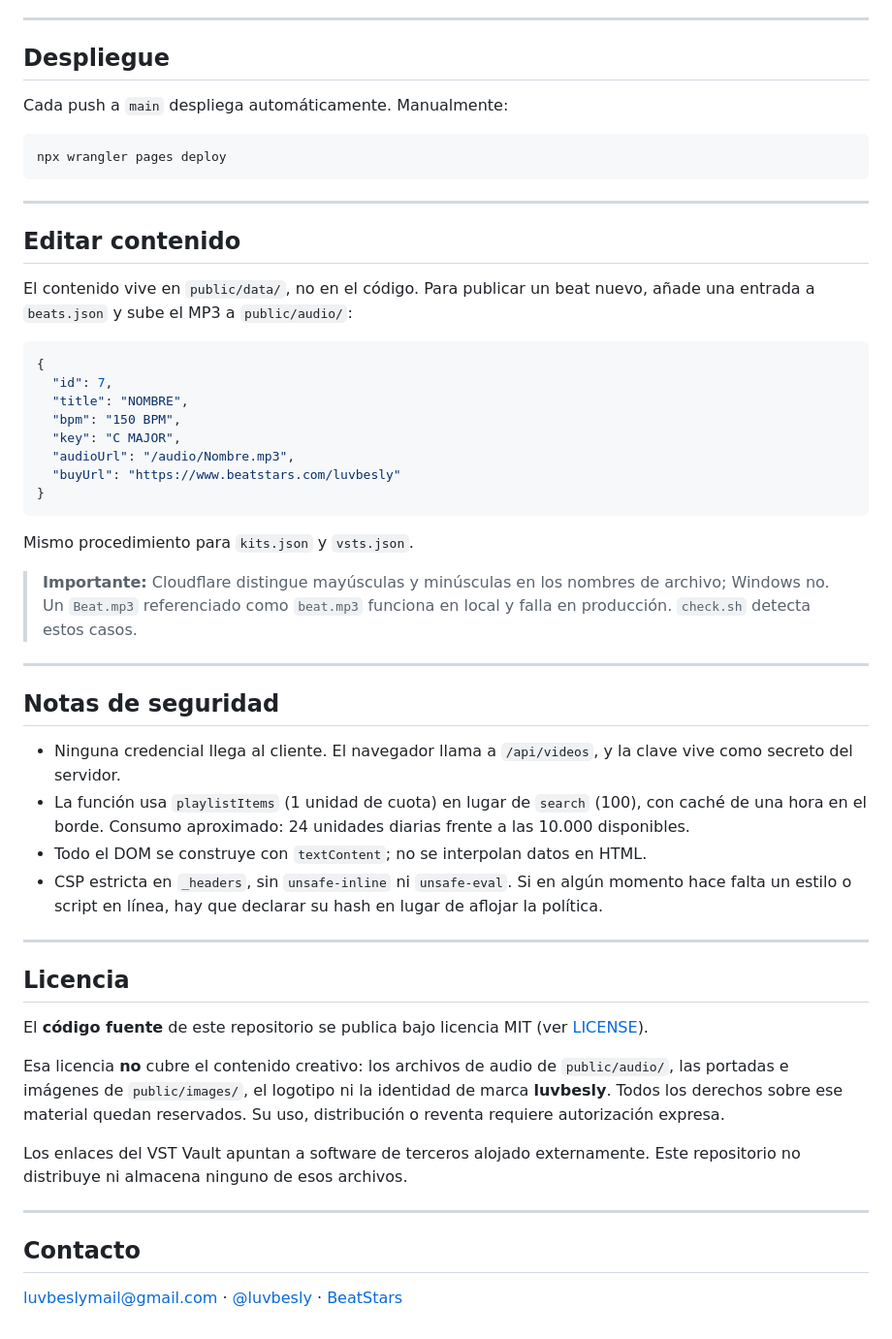
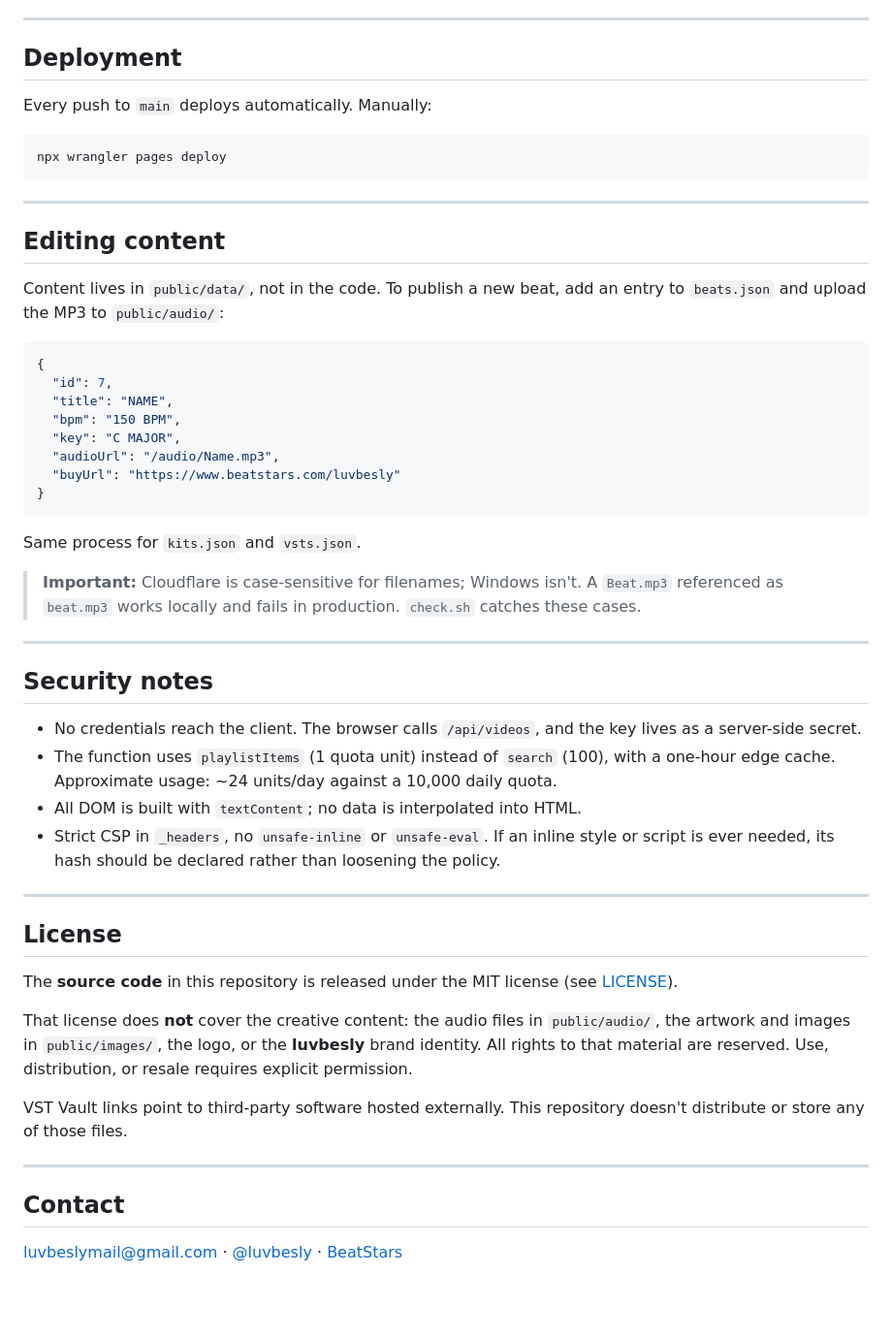
Before and after one commit to joseebr19/luvbesly-web, a Markdown page: README.md, the part around one of its changes. Shown at 97% size. Drawn GitHub-style; blank space fills up the shorter version.

````diff
--- a/README.md
+++ b/README.md
@@ -95,9 +96,9 @@ cambiarlas hay que relanzar el despliegue.
 
 ---
 
-## Despliegue
+## Deployment
 
-Cada push a `main` despliega automáticamente. Manualmente:
+Every push to `main` deploys automatically. Manually:
 
 ```bash
 npx wrangler pages deploy
@@ -105,60 +106,60 @@ npx wrangler pages deploy
 
 ---
 
-## Editar contenido
+## Editing content
 
-El contenido vive en `public/data/`, no en el código. Para publicar un beat
-nuevo, añade una entrada a `beats.json` y sube el MP3 a `public/audio/`:
+Content lives in `public/data/`, not in the code. To publish a new beat, add
+an entry to `beats.json` and upload the MP3 to `public/audio/`:
 
 ```json
 {
   "id": 7,
-  "title": "NOMBRE",
+  "title": "NAME",
   "bpm": "150 BPM",
   "key": "C MAJOR",
-  "audioUrl": "/audio/Nombre.mp3",
+  "audioUrl": "/audio/Name.mp3",
   "buyUrl": "https://www.beatstars.com/luvbesly"
 }
 ```
 
-Mismo procedimiento para `kits.json` y `vsts.json`.
+Same process for `kits.json` and `vsts.json`.
 
-> **Importante:** Cloudflare distingue mayúsculas y minúsculas en los nombres de
-> archivo; Windows no. Un `Beat.mp3` referenciado como `beat.mp3` funciona en
-> local y falla en producción. `check.sh` detecta estos casos.
+> **Important:** Cloudflare is case-sensitive for filenames; Windows isn't. A
+> `Beat.mp3` referenced as `beat.mp3` works locally and fails in production.
+> `check.sh` catches these cases.
 
 ---
 
-## Notas de seguridad
+## Security notes
 
-- Ninguna credencial llega al cliente. El navegador llama a `/api/videos`, y la
-  clave vive como secreto del servidor.
-- La función usa `playlistItems` (1 unidad de cuota) en lugar de `search` (100),
-  con caché de una hora en el borde. Consumo aproximado: 24 unidades diarias
-  frente a las 10.000 disponibles.
-- Todo el DOM se construye con `textContent`; no se interpolan datos en HTML.
-- CSP estricta en `_headers`, sin `unsafe-inline` ni `unsafe-eval`. Si en algún
-  momento hace falta un estilo o script en línea, hay que declarar su hash en
-  lugar de aflojar la política.
+- No credentials reach the client. The browser calls `/api/videos`, and the
+  key lives as a server-side secret.
+- The function uses `playlistItems` (1 quota unit) instead of `search` (100),
+  with a one-hour edge cache. Approximate usage: ~24 units/day against a
+  10,000 daily quota.
+- All DOM is built with `textContent`; no data is interpolated into HTML.
+- Strict CSP in `_headers`, no `unsafe-inline` or `unsafe-eval`. If an inline
+  style or script is ever needed, its hash should be declared rather than
+  loosening the policy.
 
 ---
 
-## Licencia
+## License
 
-El **código fuente** de este repositorio se publica bajo licencia MIT (ver
+The **source code** in this repository is released under the MIT license (see
 [LICENSE](LICENSE)).
 
-Esa licencia **no** cubre el contenido creativo: los archivos de audio de
-`public/audio/`, las portadas e imágenes de `public/images/`, el logotipo ni la
-identidad de marca **luvbesly**. Todos los derechos sobre ese material quedan
-reservados. Su uso, distribución o reventa requiere autorización expresa.
+That license does **not** cover the creative content: the audio files in
+`public/audio/`, the artwork and images in `public/images/`, the logo, or the
+**luvbesly** brand identity. All rights to that material are reserved. Use,
+distribution, or resale requires explicit permission.
 
-Los enlaces del VST Vault apuntan a software de terceros alojado externamente.
-Este repositorio no distribuye ni almacena ninguno de esos archivos.
+VST Vault links point to third-party software hosted externally. This
+repository doesn't distribute or store any of those files.
 
 ---
 
-## Contacto
+## Contact
 
 luvbeslymail@gmail.com · [@luvbesly](https://instagram.com/luvbesly) ·
 [BeatStars](https://www.beatstars.com/luvbesly)
````
Also changed, not shown: other parts of README.md (+38 -37 lines).
